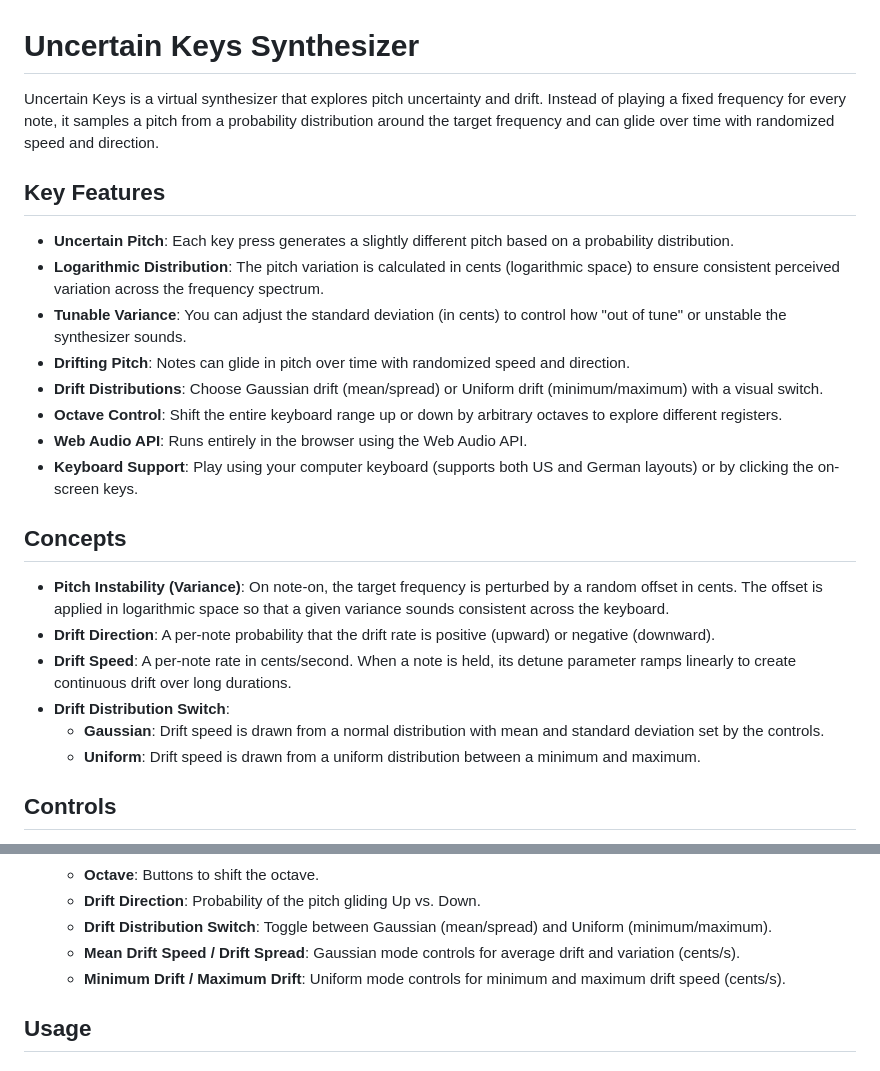
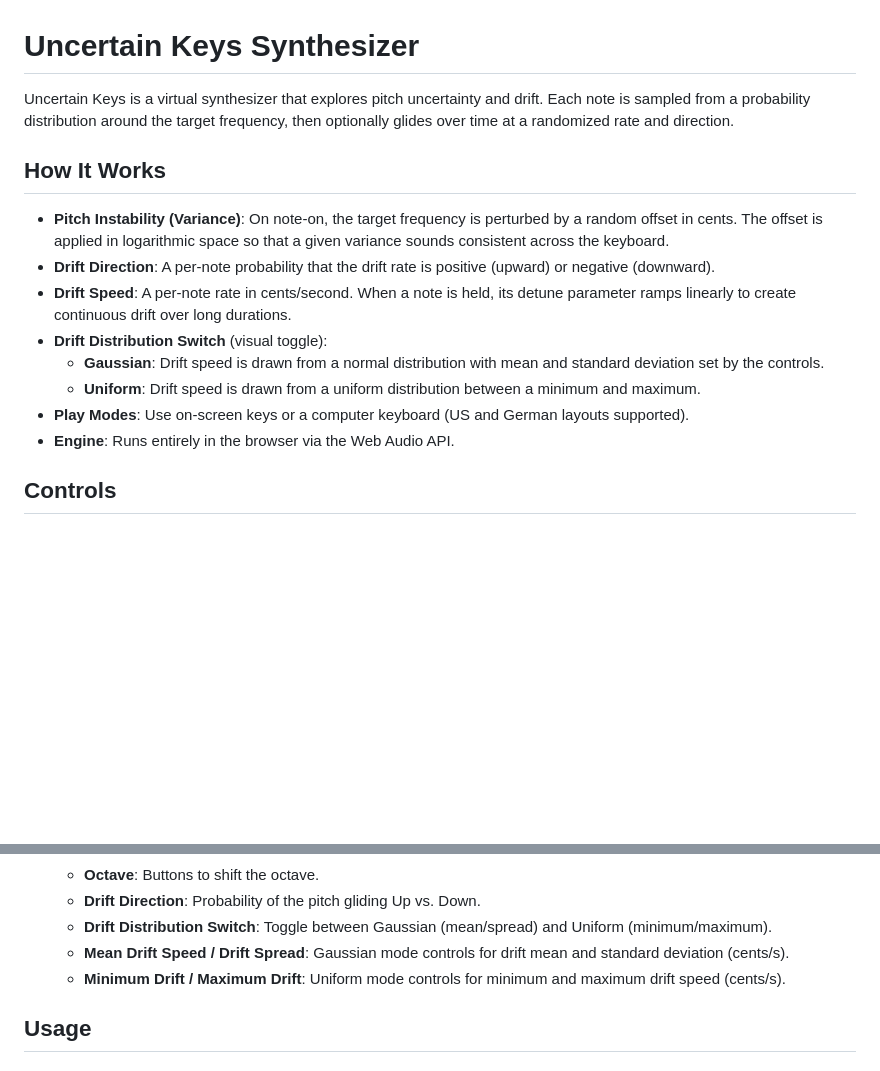
Before and after one commit to chris-lep/uncertain-keys, a Markdown page: README.md, 2 parts joined by grey strips. Rendered like a GitHub page; blank space fills up the shorter version.

```diff
--- a/README.md
+++ b/README.md
@@ -1,30 +1,10 @@
 # Uncertain Keys Synthesizer
 
 Uncertain Keys is a virtual synthesizer that explores pitch uncertainty and
-drift. Instead of playing a fixed frequency for every note, it samples a pitch
-from a probability distribution around the target frequency and can glide over
-time with randomized speed and direction.
+drift. Each note is sampled from a probability distribution around the target
+frequency, then optionally glides over time at a randomized rate and direction.
 
-## Key Features
-
-- **Uncertain Pitch**: Each key press generates a slightly different pitch
-  based on a probability distribution.
-- **Logarithmic Distribution**: The pitch variation is calculated in cents
-  (logarithmic space) to ensure consistent perceived variation across the
-  frequency spectrum.
-- **Tunable Variance**: You can adjust the standard deviation (in cents) to
-  control how "out of tune" or unstable the synthesizer sounds.
-- **Drifting Pitch**: Notes can glide in pitch over time with randomized speed
-  and direction.
-- **Drift Distributions**: Choose Gaussian drift (mean/spread) or Uniform drift
-  (minimum/maximum) with a visual switch.
-- **Octave Control**: Shift the entire keyboard range up or down by arbitrary
-  octaves to explore different registers.
-- **Web Audio API**: Runs entirely in the browser using the Web Audio API.
-- **Keyboard Support**: Play using your computer keyboard (supports both US and
-  German layouts) or by clicking the on-screen keys.
-
-## Concepts
+## How It Works
 
 - **Pitch Instability (Variance)**: On note-on, the target frequency is
   perturbed by a random offset in cents. The offset is applied in logarithmic
@@ -33,11 +13,14 @@ time with randomized speed and direction.
   (upward) or negative (downward).
 - **Drift Speed**: A per-note rate in cents/second. When a note is held, its
   detune parameter ramps linearly to create continuous drift over long durations.
-- **Drift Distribution Switch**:
+- **Drift Distribution Switch** (visual toggle):
   - **Gaussian**: Drift speed is drawn from a normal distribution with mean and
     standard deviation set by the controls.
   - **Uniform**: Drift speed is drawn from a uniform distribution between a
     minimum and maximum.
+- **Play Modes**: Use on-screen keys or a computer keyboard (US and German
+  layouts supported).
+- **Engine**: Runs entirely in the browser via the Web Audio API.
 
 ## Controls
 
@@ -56,8 +39,8 @@ time with randomized speed and direction.
   - **Drift Direction**: Probability of the pitch gliding Up vs. Down.
   - **Drift Distribution Switch**: Toggle between Gaussian (mean/spread) and
     Uniform (minimum/maximum).
-  - **Mean Drift Speed / Drift Spread**: Gaussian mode controls for average
-    drift and variation (cents/s).
+  - **Mean Drift Speed / Drift Spread**: Gaussian mode controls for drift mean
+    and standard deviation (cents/s).
   - **Minimum Drift / Maximum Drift**: Uniform mode controls for minimum and
     maximum drift speed (cents/s).
 
```
